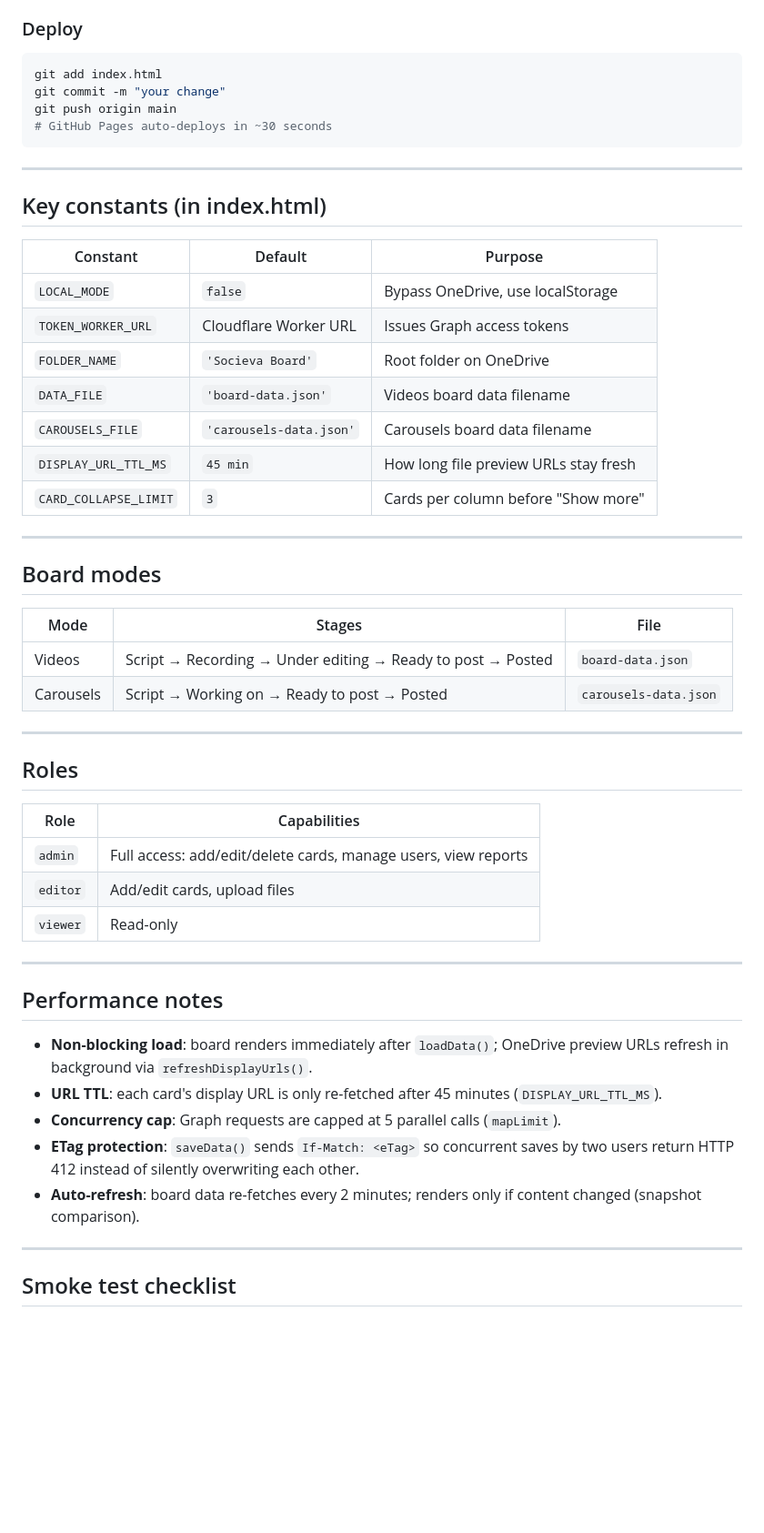
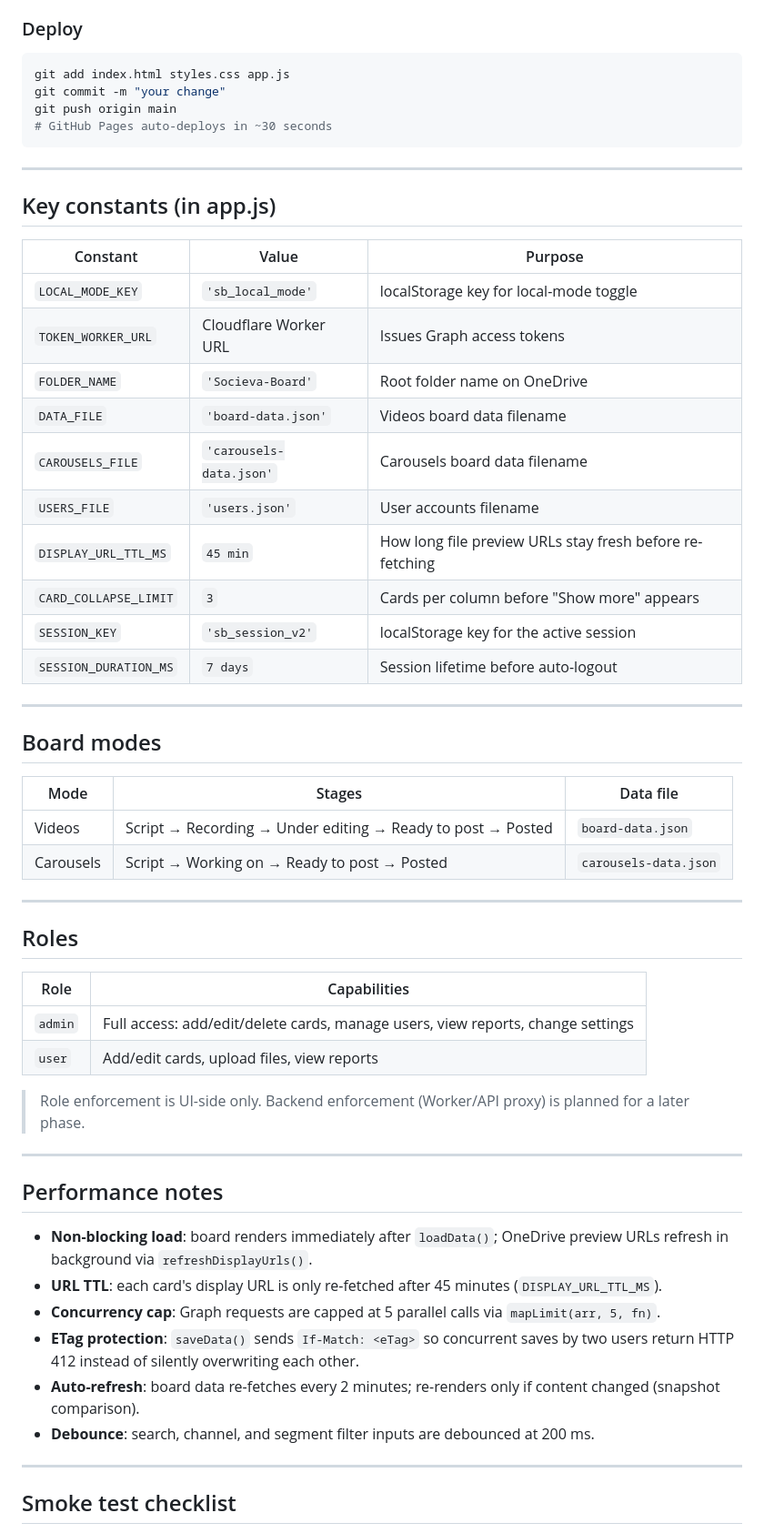
Before and after one commit to ahmedalsarraj/socieva-board, a Markdown page: README.md, the part around one of its changes. Shown at 91% size. Rendered like a GitHub page; blank space fills up the shorter version.

````diff
--- a/README.md
+++ b/README.md
@@ -62,7 +93,7 @@ location.reload();
 ### Deploy
 
 ```bash
-git add index.html
+git add index.html styles.css app.js
 git commit -m "your change"
 git push origin main
 # GitHub Pages auto-deploys in ~30 seconds
@@ -70,24 +101,27 @@ git push origin main
 
 ---
 
-## Key constants (in index.html)
+## Key constants (in app.js)
 
-| Constant | Default | Purpose |
-|----------|---------|---------|
-| `LOCAL_MODE` | `false` | Bypass OneDrive, use localStorage |
+| Constant | Value | Purpose |
+|----------|-------|---------|
+| `LOCAL_MODE_KEY` | `'sb_local_mode'` | localStorage key for local-mode toggle |
 | `TOKEN_WORKER_URL` | Cloudflare Worker URL | Issues Graph access tokens |
-| `FOLDER_NAME` | `'Socieva Board'` | Root folder on OneDrive |
+| `FOLDER_NAME` | `'Socieva-Board'` | Root folder name on OneDrive |
 | `DATA_FILE` | `'board-data.json'` | Videos board data filename |
 | `CAROUSELS_FILE` | `'carousels-data.json'` | Carousels board data filename |
-| `DISPLAY_URL_TTL_MS` | `45 min` | How long file preview URLs stay fresh |
-| `CARD_COLLAPSE_LIMIT` | `3` | Cards per column before "Show more" |
+| `USERS_FILE` | `'users.json'` | User accounts filename |
+| `DISPLAY_URL_TTL_MS` | `45 min` | How long file preview URLs stay fresh before re-fetching |
+| `CARD_COLLAPSE_LIMIT` | `3` | Cards per column before "Show more" appears |
+| `SESSION_KEY` | `'sb_session_v2'` | localStorage key for the active session |
+| `SESSION_DURATION_MS` | `7 days` | Session lifetime before auto-logout |
 
 ---
 
 ## Board modes
 
-| Mode | Stages | File |
-|------|--------|------|
+| Mode | Stages | Data file |
+|------|--------|-----------|
 | Videos | Script → Recording → Under editing → Ready to post → Posted | `board-data.json` |
 | Carousels | Script → Working on → Ready to post → Posted | `carousels-data.json` |
 
@@ -97,9 +131,10 @@ git push origin main
 
 | Role | Capabilities |
 |------|-------------|
-| `admin` | Full access: add/edit/delete cards, manage users, view reports |
-| `editor` | Add/edit cards, upload files |
-| `viewer` | Read-only |
+| `admin` | Full access: add/edit/delete cards, manage users, view reports, change settings |
+| `user` | Add/edit cards, upload files, view reports |
+
+> Role enforcement is UI-side only. Backend enforcement (Worker/API proxy) is planned for a later phase.
 
 ---
 
@@ -107,9 +142,10 @@ git push origin main
 
 - **Non-blocking load**: board renders immediately after `loadData()`; OneDrive preview URLs refresh in background via `refreshDisplayUrls()`.
 - **URL TTL**: each card's display URL is only re-fetched after 45 minutes (`DISPLAY_URL_TTL_MS`).
-- **Concurrency cap**: Graph requests are capped at 5 parallel calls (`mapLimit`).
+- **Concurrency cap**: Graph requests are capped at 5 parallel calls via `mapLimit(arr, 5, fn)`.
 - **ETag protection**: `saveData()` sends `If-Match: <eTag>` so concurrent saves by two users return HTTP 412 instead of silently overwriting each other.
-- **Auto-refresh**: board data re-fetches every 2 minutes; renders only if content changed (snapshot comparison).
+- **Auto-refresh**: board data re-fetches every 2 minutes; re-renders only if content changed (snapshot comparison).
+- **Debounce**: search, channel, and segment filter inputs are debounced at 200 ms.
 
 ---
 
````
Also changed, not shown: other parts of README.md (+50 -17 lines).
